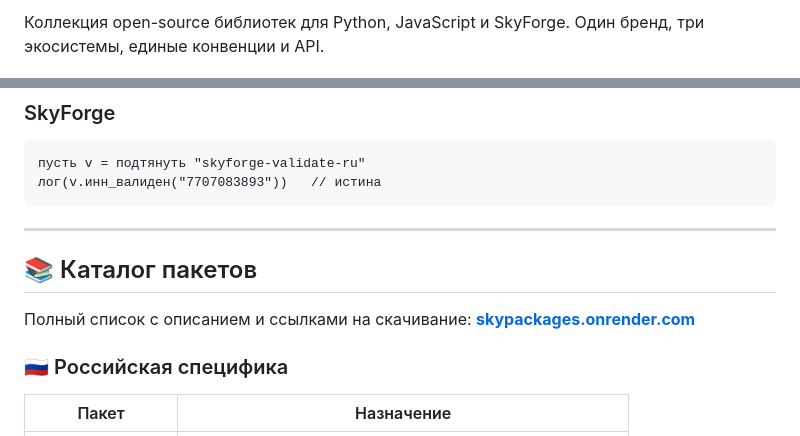
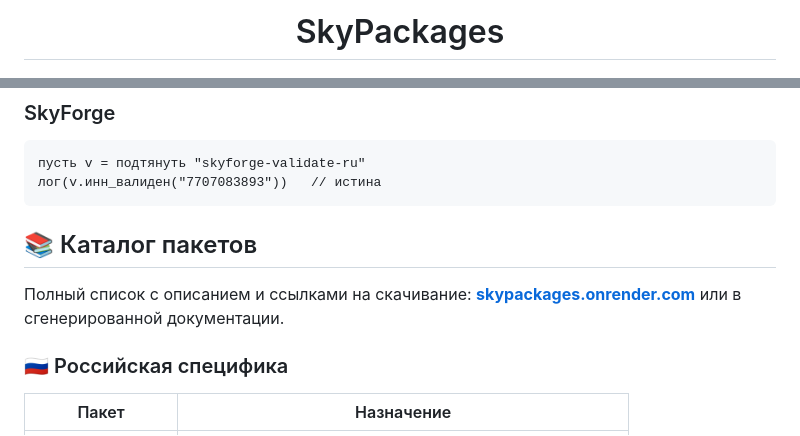
Before and after one commit to skytech-alt/SkyPackages, a Markdown page: README.md, 2 parts joined by grey strips. GitHub-like rendering.

````diff
--- a/README.md
+++ b/README.md
@@ -2,3 +3,3 @@
 
-Коллекция open-source библиотек для Python, JavaScript и SkyForge. Один бренд, три экосистемы, единые конвенции и API.
+  # SkyPackages
 
@@ -70,11 +84,9 @@ encode([{ a: 1 }]);           // CSV с BOM для Excel
 лог(v.инн_валиден("7707083893"))   // истина
 ```
 
----
-
 ## 📚 Каталог пакетов
 
-Полный список с описанием и ссылками на скачивание: **[skypackages.onrender.com](https://skypackages.onrender.com)**
+Полный список с описанием и ссылками на скачивание: **[skypackages.onrender.com](https://skypackages.onrender.com)** или в сгенерированной документации.
 
 ### 🇷🇺 Российская специфика
 
````
Also changed, not shown: other parts of README.md (+25 -19 lines).
